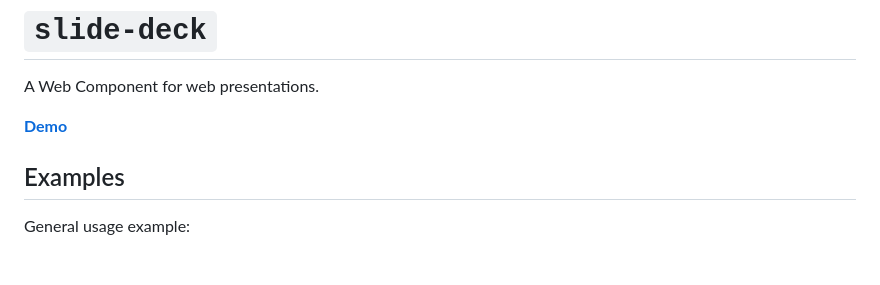
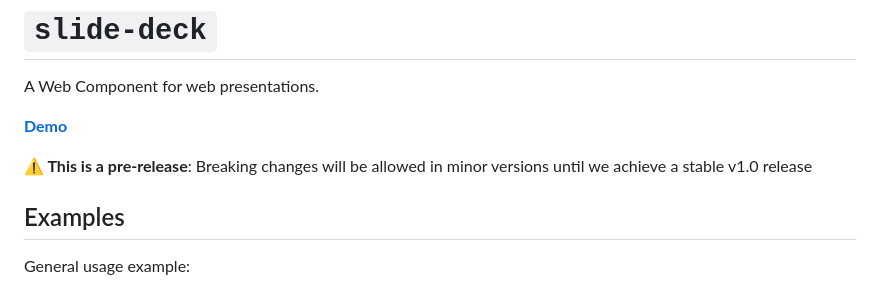
Before and after one commit to oddbird/slide-deck, a Markdown page: README.md, the part around the change. GitHub-like rendering; blank space fills up the shorter version.

Commit message:
Add pre-release notice to README

```diff
--- a/README.md
+++ b/README.md
@@ -3,6 +3,10 @@
 A Web Component for web presentations.
 
 **[Demo](https://slide-deck.netlify.app)**
+
+**⚠️ This is a pre-release**:
+Breaking changes will be allowed in minor versions
+until we achieve a stable v1.0 release
 
 ## Examples
 
```
